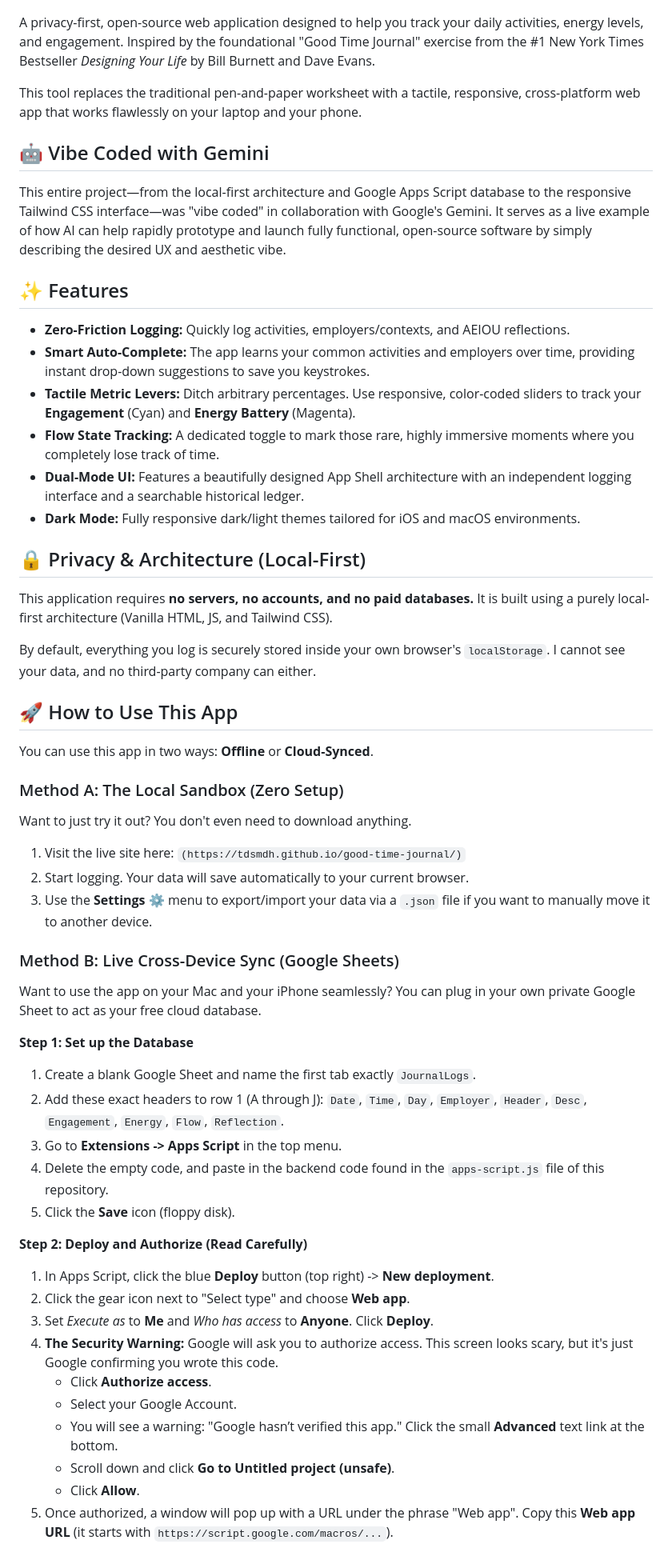
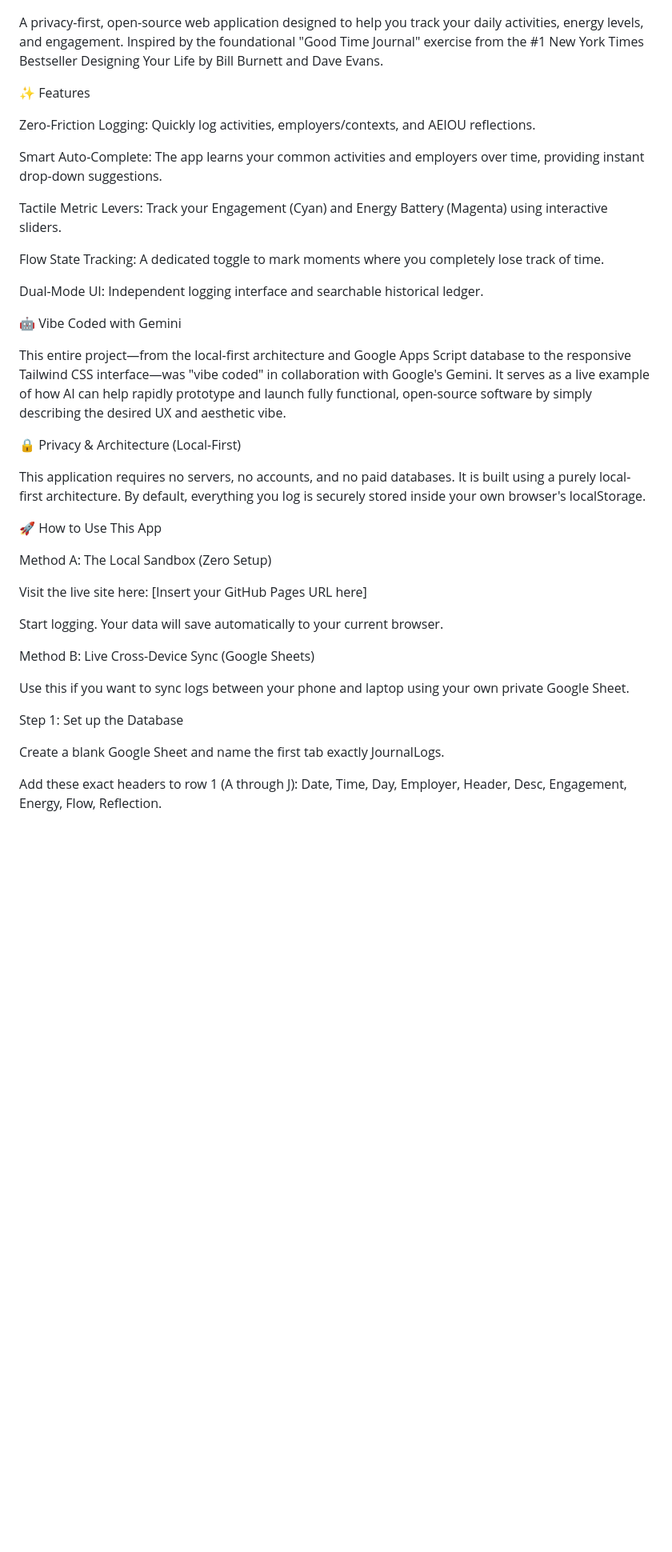
Before and after one commit to tdsmdh/good-time-journal, a Markdown page: README.md, the part around one of its changes. Shown at 80% size. Drawn GitHub-style; blank space fills up the shorter version.

```diff
--- a/README.md
+++ b/README.md
@@ -5,58 +5,43 @@
   <img src="Good Time Journal - Mobile.png" width="300" alt="Mobile View">
 </p>
 
-A privacy-first, open-source web application designed to help you track your daily activities, energy levels, and engagement. Inspired by the foundational "Good Time Journal" exercise from the #1 New York Times Bestseller *Designing Your Life* by Bill Burnett and Dave Evans.
+A privacy-first, open-source web application designed to help you track your daily activities, energy levels, and engagement. Inspired by the foundational "Good Time Journal" exercise from the #1 New York Times Bestseller Designing Your Life by Bill Burnett and Dave Evans.
 
-This tool replaces the traditional pen-and-paper worksheet with a tactile, responsive, cross-platform web app that works flawlessly on your laptop and your phone.
+✨ Features
 
-## 🤖 Vibe Coded with Gemini
+Zero-Friction Logging: Quickly log activities, employers/contexts, and AEIOU reflections.
+
+Smart Auto-Complete: The app learns your common activities and employers over time, providing instant drop-down suggestions.
+
+Tactile Metric Levers: Track your Engagement (Cyan) and Energy Battery (Magenta) using interactive sliders.
+
+Flow State Tracking: A dedicated toggle to mark moments where you completely lose track of time.
+
+Dual-Mode UI: Independent logging interface and searchable historical ledger.
+
+🤖 Vibe Coded with Gemini
 
 This entire project—from the local-first architecture and Google Apps Script database to the responsive Tailwind CSS interface—was "vibe coded" in collaboration with Google's Gemini. It serves as a live example of how AI can help rapidly prototype and launch fully functional, open-source software by simply describing the desired UX and aesthetic vibe.
 
-## ✨ Features
+🔒 Privacy & Architecture (Local-First)
 
-* **Zero-Friction Logging:** Quickly log activities, employers/contexts, and AEIOU reflections.
-* **Smart Auto-Complete:** The app learns your common activities and employers over time, providing instant drop-down suggestions to save you keystrokes.
-* **Tactile Metric Levers:** Ditch arbitrary percentages. Use responsive, color-coded sliders to track your **Engagement** (Cyan) and **Energy Battery** (Magenta).
-* **Flow State Tracking:** A dedicated toggle to mark those rare, highly immersive moments where you completely lose track of time.
-* **Dual-Mode UI:** Features a beautifully designed App Shell architecture with an independent logging interface and a searchable historical ledger.
-* **Dark Mode:** Fully responsive dark/light themes tailored for iOS and macOS environments.
+This application requires no servers, no accounts, and no paid databases. It is built using a purely local-first architecture. By default, everything you log is securely stored inside your own browser's localStorage.
 
-## 🔒 Privacy & Architecture (Local-First)
+🚀 How to Use This App
 
-This application requires **no servers, no accounts, and no paid databases.** It is built using a purely local-first architecture (Vanilla HTML, JS, and Tailwind CSS).
+Method A: The Local Sandbox (Zero Setup)
 
-By default, everything you log is securely stored inside your own browser's `localStorage`. I cannot see your data, and no third-party company can either.
+Visit the live site here: [Insert your GitHub Pages URL here]
 
-## 🚀 How to Use This App
+Start logging. Your data will save automatically to your current browser.
 
-You can use this app in two ways: **Offline** or **Cloud-Synced**.
+Method B: Live Cross-Device Sync (Google Sheets)
 
-### Method A: The Local Sandbox (Zero Setup)
-Want to just try it out? You don't even need to download anything.
-1. Visit the live site here: `(https://tdsmdh.github.io/good-time-journal/)`
-2. Start logging. Your data will save automatically to your current browser.
-3. Use the **Settings ⚙️** menu to export/import your data via a `.json` file if you want to manually move it to another device.
+Use this if you want to sync logs between your phone and laptop using your own private Google Sheet.
 
-### Method B: Live Cross-Device Sync (Google Sheets)
-Want to use the app on your Mac and your iPhone seamlessly? You can plug in your own private Google Sheet to act as your free cloud database.
+Step 1: Set up the Database
 
-**Step 1: Set up the Database**
-1. Create a blank Google Sheet and name the first tab exactly `JournalLogs`.
-2. Add these exact headers to row 1 (A through J): `Date`, `Time`, `Day`, `Employer`, `Header`, `Desc`, `Engagement`, `Energy`, `Flow`, `Reflection`.
-3. Go to **Extensions -> Apps Script** in the top menu.
-4. Delete the empty code, and paste in the backend code found in the `apps-script.js` file of this repository.
-5. Click the **Save** icon (floppy disk).
+Create a blank Google Sheet and name the first tab exactly JournalLogs.
 
-**Step 2: Deploy and Authorize (Read Carefully)**
-1. In Apps Script, click the blue **Deploy** button (top right) -> **New deployment**.
-2. Click the gear icon next to "Select type" and choose **Web app**.
-3. Set *Execute as* to **Me** and *Who has access* to **Anyone**. Click **Deploy**.
-4. **The Security Warning:** Google will ask you to authorize access. This screen looks scary, but it's just Google confirming you wrote this code.
-   * Click **Authorize access**.
-   * Select your Google Account.
-   * You will see a warning: "Google hasn’t verified this app." Click the small **Advanced** text link at the bottom.
-   * Scroll down and click **Go to Untitled project (unsafe)**.
-   * Click **Allow**.
-5. Once authorized, a window will pop up with a URL under the phrase "Web app". Copy this **Web app URL** (it starts with `https://script.google.com/macros/...`).
+Add these exact headers to row 1 (A through J): Date, Time, Day, Employer, Header, Desc, Engagement, Energy, Flow, Reflection.
 
```
Also changed, not shown: other parts of README.md (+42 -11 lines).
